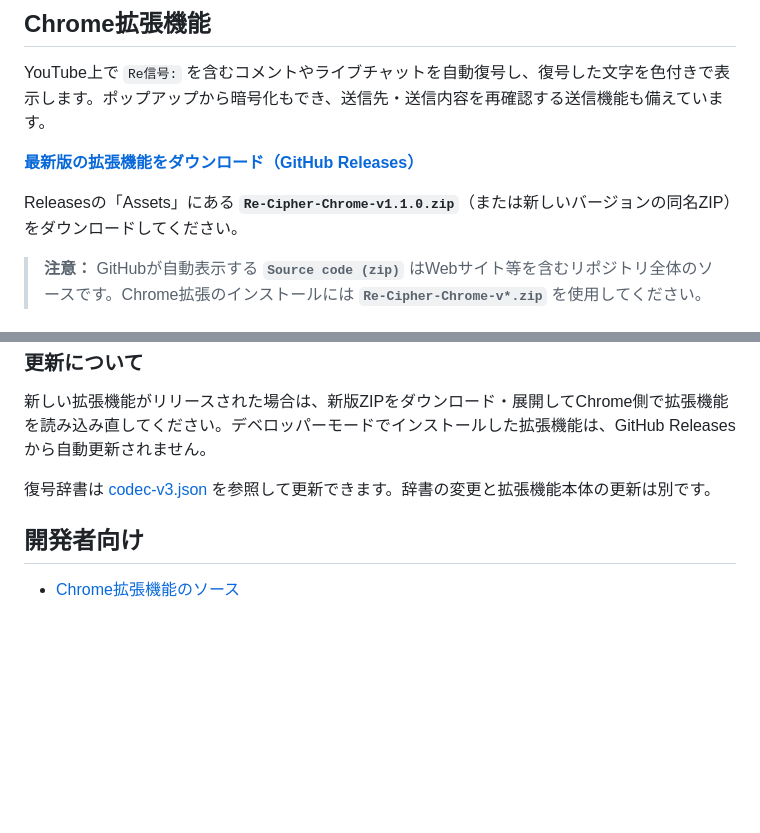
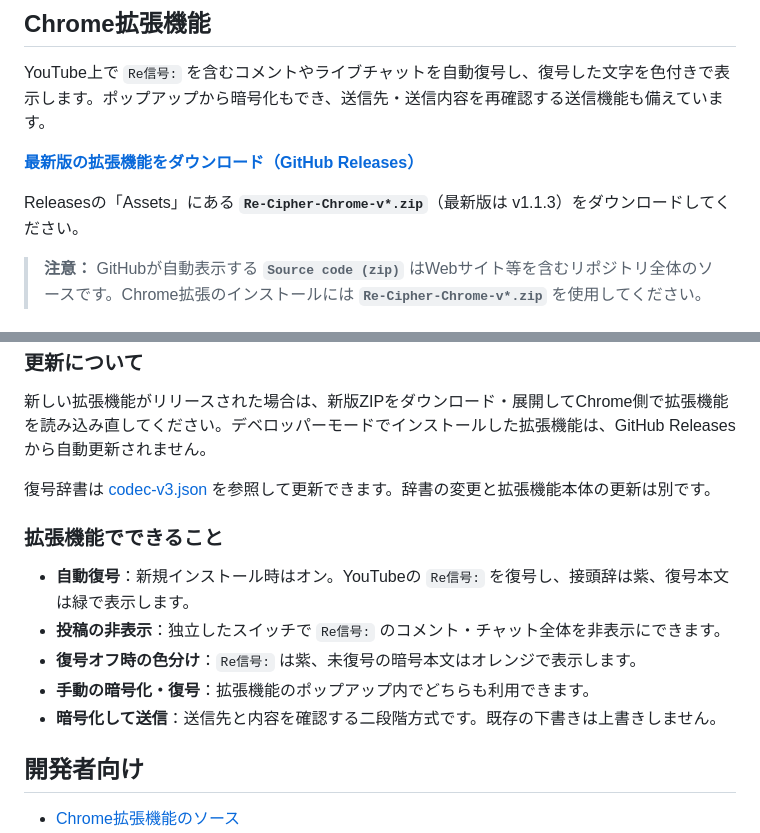
Before and after one commit to zero-lily/Re-Cipher, a Markdown page: README.md, 2 parts joined by grey strips. GitHub-like rendering; blank space fills up the shorter version.

Commit message:
Update Chrome extension installation and v1.1.3 feature documentation

```diff
--- a/README.md
+++ b/README.md
@@ -14,7 +14,7 @@ YouTube上で `Re信号:` を含むコメントやライブチャットを自動
 
 **[最新版の拡張機能をダウンロード（GitHub Releases）](https://github.com/zero-lily/Re-Cipher/releases/latest)**
 
-Releasesの「Assets」にある **`Re-Cipher-Chrome-v1.1.0.zip`**（または新しいバージョンの同名ZIP）をダウンロードしてください。
+Releasesの「Assets」にある **`Re-Cipher-Chrome-v*.zip`**（最新版は v1.1.3）をダウンロードしてください。
 
 > **注意：** GitHubが自動表示する **`Source code (zip)`** はWebサイト等を含むリポジトリ全体のソースです。Chrome拡張のインストールには **`Re-Cipher-Chrome-v*.zip`** を使用してください。
 
@@ -34,6 +34,14 @@ Releasesの「Assets」にある **`Re-Cipher-Chrome-v1.1.0.zip`**（または
 
 復号辞書は [codec-v3.json](./codec-v3.json) を参照して更新できます。辞書の変更と拡張機能本体の更新は別です。
 
+### 拡張機能でできること
+
+- **自動復号**：新規インストール時はオン。YouTubeの `Re信号:` を復号し、接頭辞は紫、復号本文は緑で表示します。
+- **投稿の非表示**：独立したスイッチで `Re信号:` のコメント・チャット全体を非表示にできます。
+- **復号オフ時の色分け**：`Re信号:` は紫、未復号の暗号本文はオレンジで表示します。
+- **手動の暗号化・復号**：拡張機能のポップアップ内でどちらも利用できます。
+- **暗号化して送信**：送信先と内容を確認する二段階方式です。既存の下書きは上書きしません。
+
 ## 開発者向け
 
 - [Chrome拡張機能のソース](./chrome-extension/)
```
